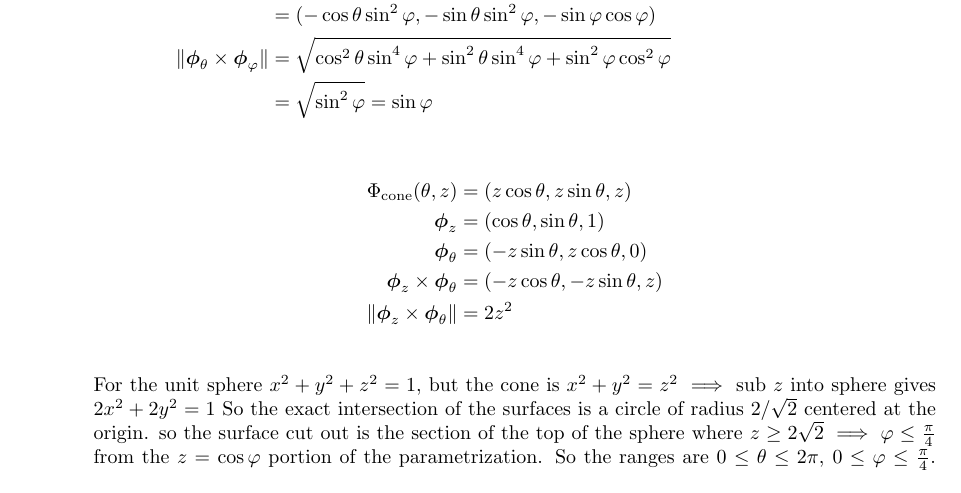
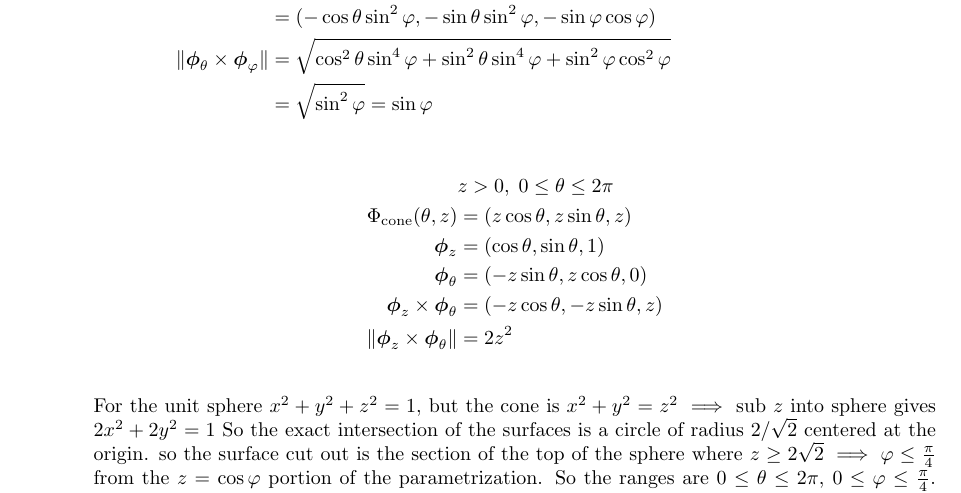
Before and after one commit to poonkeegan/school, a LaTeX document (matb42/a7.tex): part of page 4 of 9, cut so that both start at the same text. Compiled offline with pdfLaTeX.

Commit message:
Mon Mar 12 18:19:53 EDT 2018

```diff
--- a/matb42/a7.tex
+++ b/matb42/a7.tex
@@ -97,6 +97,7 @@ Mar 13th 2018}
             &= \sqrt{\sin^2\varphi } = \sin\varphi \\
         \end{align*}
         \begin{align*}
+            & z > 0 , \; 0 \leq \theta \leq 2\pi \\
             \Phi_{\text{cone}} (\theta, z) &= (z\cos \theta , z\sin \theta, z)  \\
             \boldsymbol \phi_{z} &= (\cos \theta, \sin \theta, 1) \\
             \boldsymbol \phi_{\theta} &= (-z \sin \theta, z\cos \theta, 0) \\
```
Also changed, not shown: matb42/a7.pdf.
